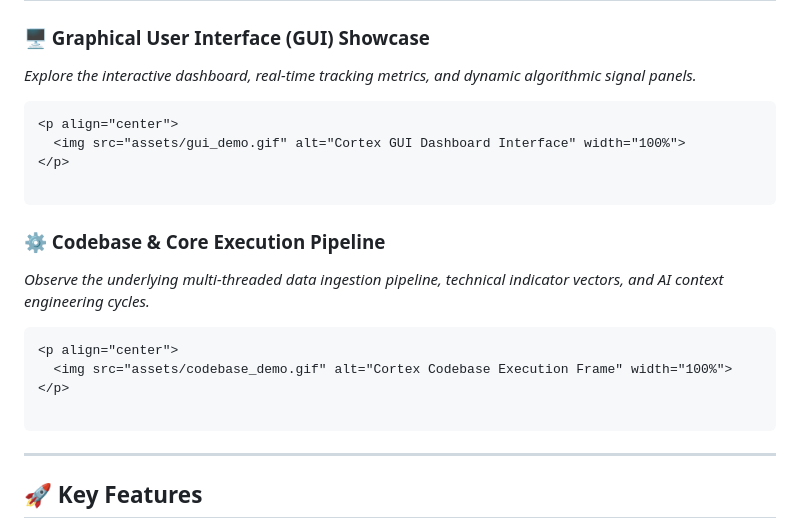
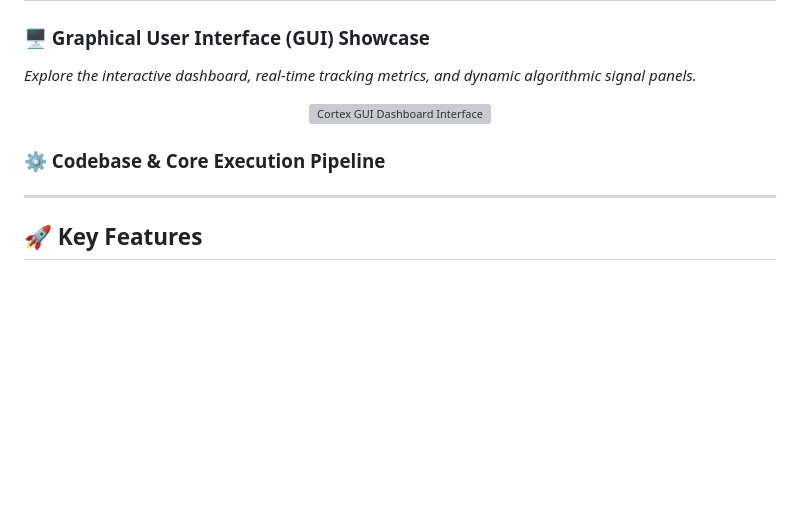
Before and after one commit to HashemNeo/Cortex_TA_AI_StockBotV_4, a Markdown page: README.md, the part around the change. Drawn GitHub-style; blank space fills up the shorter version; grey boxes are pictures that could not be loaded.

Commit message:
Update README to remove demo image code blocks
Removed code blocks for GUI and codebase demos in README.

````diff
--- a/README.md
+++ b/README.md
@@ -10,23 +10,13 @@
 
 *Explore the interactive dashboard, real-time tracking metrics, and dynamic algorithmic signal panels.*
 
-```markdown
 <p align="center">
   <img src="assets/gui_demo.gif" alt="Cortex GUI Dashboard Interface" width="100%">
 </p>
 
-```
+
 
 ### ⚙️ Codebase & Core Execution Pipeline
-
-*Observe the underlying multi-threaded data ingestion pipeline, technical indicator vectors, and AI context engineering cycles.*
-
-```markdown
-<p align="center">
-  <img src="assets/codebase_demo.gif" alt="Cortex Codebase Execution Frame" width="100%">
-</p>
-
-```
 
 ---
 
````
